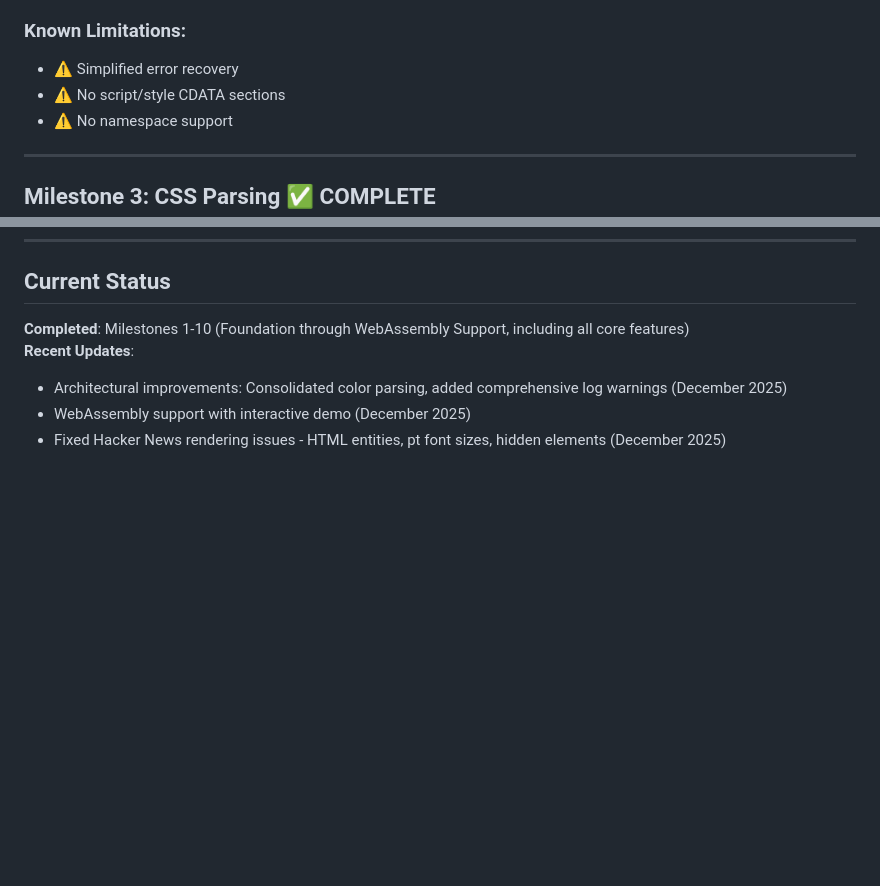
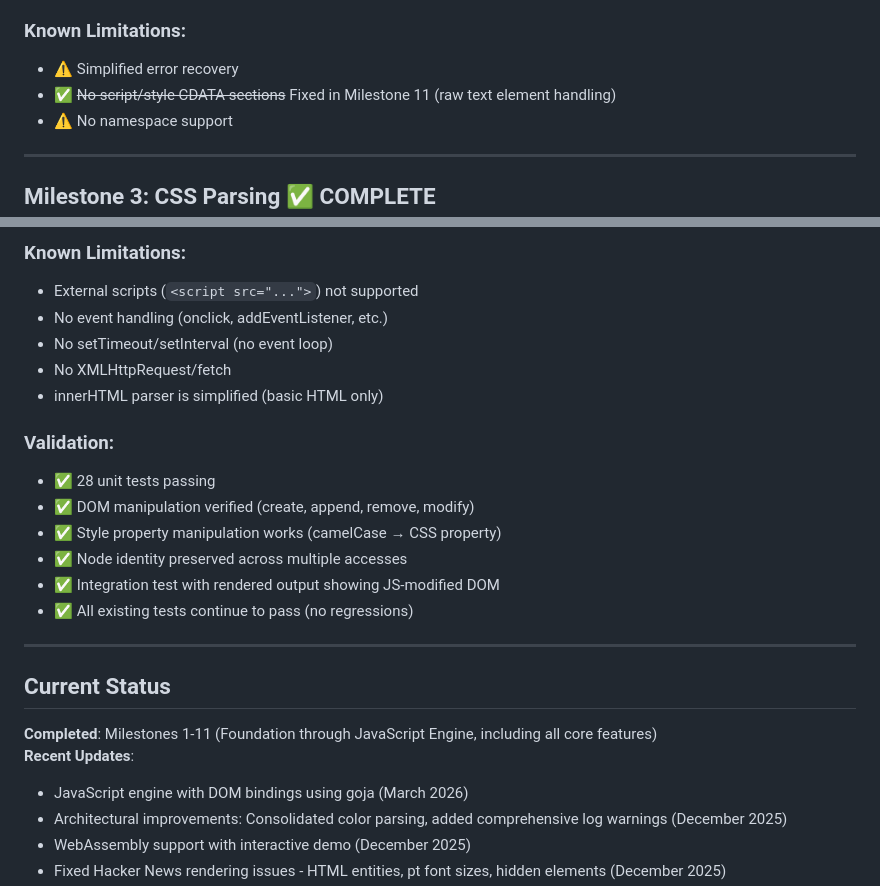
Before and after one commit to lukehoban/browser, a Markdown page: MILESTONES.md, 2 parts joined by grey strips. GitHub-like rendering; blank space fills up the shorter version.

```diff
--- a/MILESTONES.md
+++ b/MILESTONES.md
@@ -65,7 +65,7 @@ This document tracks the milestones for implementing a simple web browser in Go,
 
 ### Known Limitations:
 - ⚠️ Simplified error recovery
-- ⚠️ No script/style CDATA sections
+- ✅ ~~No script/style CDATA sections~~ Fixed in Milestone 11 (raw text element handling)
 - ⚠️ No namespace support
 
 ---
@@ -617,6 +673,24 @@ The browser successfully compiles to WebAssembly and runs entirely in a web brow
+### Known Limitations:
+- External scripts (`<script src="...">`) not supported
+- No event handling (onclick, addEventListener, etc.)
+- No setTimeout/setInterval (no event loop)
+- No XMLHttpRequest/fetch
+- innerHTML parser is simplified (basic HTML only)
+
+### Validation:
+- ✅ 28 unit tests passing
+- ✅ DOM manipulation verified (create, append, remove, modify)
+- ✅ Style property manipulation works (camelCase → CSS property)
+- ✅ Node identity preserved across multiple accesses
+- ✅ Integration test with rendered output showing JS-modified DOM
+- ✅ All existing tests continue to pass (no regressions)
+
+---
+
 ## Current Status
-**Completed**: Milestones 1-10 (Foundation through WebAssembly Support, including all core features)
+**Completed**: Milestones 1-11 (Foundation through JavaScript Engine, including all core features)
 **Recent Updates**:
+- JavaScript engine with DOM bindings using goja (March 2026)
 - Architectural improvements: Consolidated color parsing, added comprehensive log warnings (December 2025)
 - WebAssembly support with interactive demo (December 2025)
 - Fixed Hacker News rendering issues - HTML entities, pt font sizes, hidden elements (December 2025)
```
Also changed, not shown: other parts of MILESTONES.md (+58 -2 lines), IMPLEMENTATION.md (+45 -9 lines).
